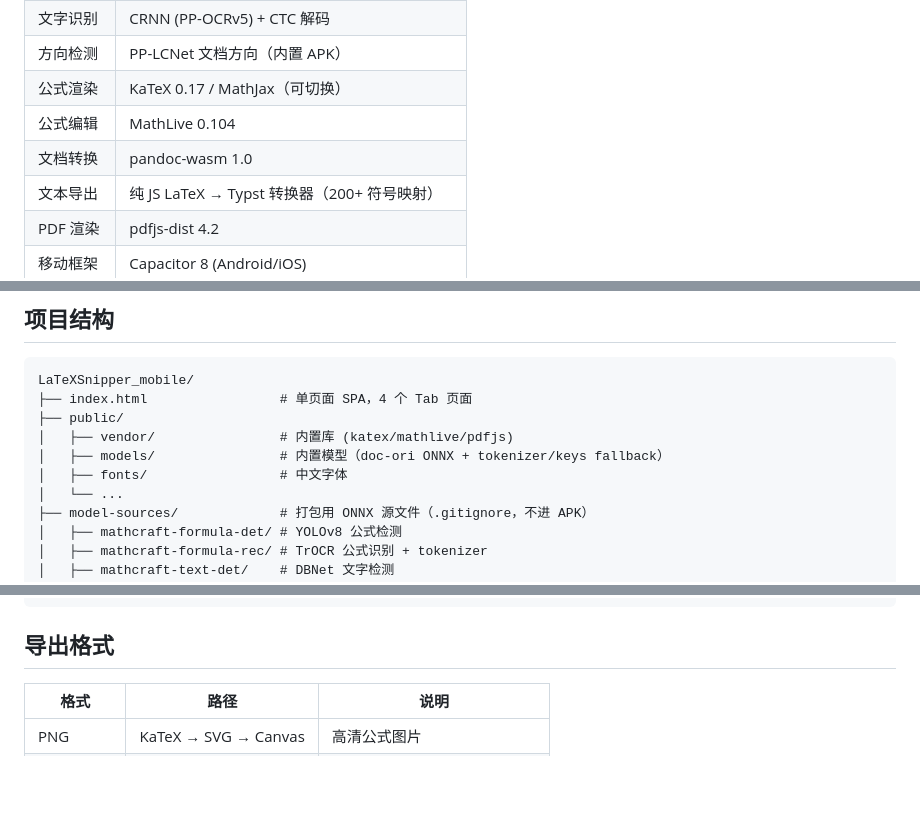
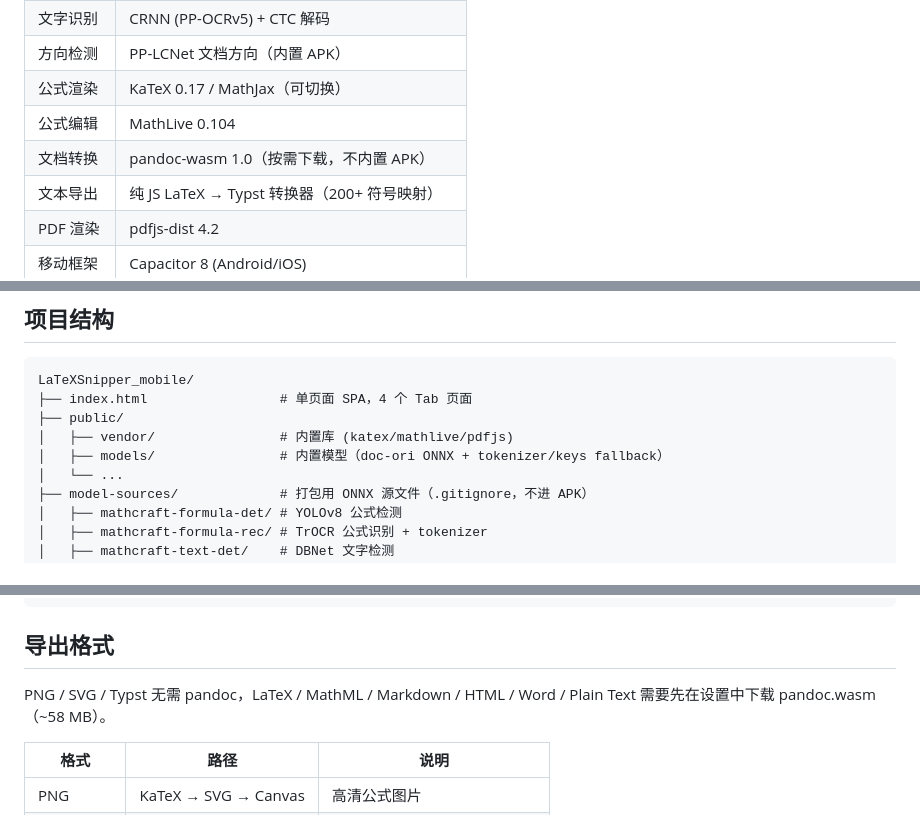
Before and after one commit to strangelion/LaTeXSnipper_mobile, a Markdown page: README.md, 3 parts joined by grey strips. Rendered like a GitHub page; blank space fills up the shorter version.

```diff
--- a/README.md
+++ b/README.md
@@ -31,7 +31,7 @@
 | 方向检测 | PP-LCNet 文档方向（内置 APK） |
 | 公式渲染 | KaTeX 0.17 / MathJax（可切换） |
 | 公式编辑 | MathLive 0.104 |
-| 文档转换 | pandoc-wasm 1.0 |
+| 文档转换 | pandoc-wasm 1.0（按需下载，不内置 APK） |
 | 文本导出 | 纯 JS LaTeX → Typst 转换器（200+ 符号映射） |
 | PDF 渲染 | pdfjs-dist 4.2 |
 | 移动框架 | Capacitor 8 (Android/iOS) |
@@ -70,7 +70,6 @@ LaTeXSnipper_mobile/
 ├── public/
 │   ├── vendor/                # 内置库 (katex/mathlive/pdfjs)
 │   ├── models/                # 内置模型（doc-ori ONNX + tokenizer/keys fallback）
-│   ├── fonts/                 # 中文字体
 │   └── ...
 ├── model-sources/             # 打包用 ONNX 源文件（.gitignore，不进 APK）
 │   ├── mathcraft-formula-det/ # YOLOv8 公式检测
@@ -140,6 +139,8 @@ OCR 模型通过 ZIP 包下载（设置 → 模型管理），doc-ori 方向检
 
 ## 导出格式
 
+PNG / SVG / Typst 无需 pandoc，LaTeX / MathML / Markdown / HTML / Word / Plain Text 需要先在设置中下载 pandoc.wasm（~58 MB）。
+
 | 格式 | 路径 | 说明 |
 |------|------|------|
 | PNG | KaTeX → SVG → Canvas | 高清公式图片 |
```
Also changed, not shown: .claude/project-skill.md (+34 -3 lines), CHANGELOG.md (+16 -0 lines).
